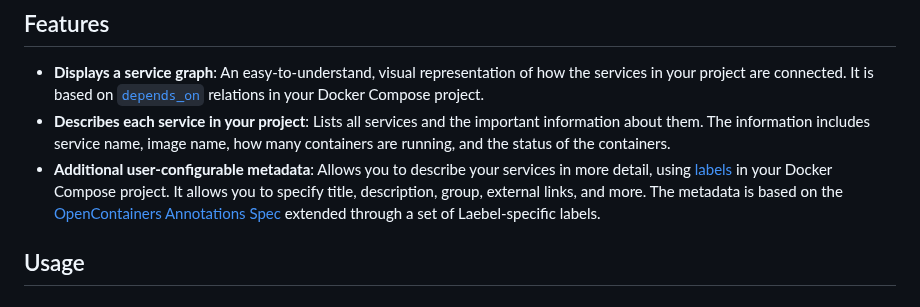
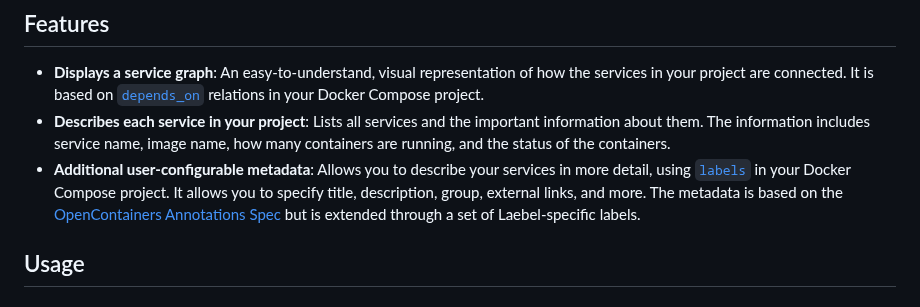
Before and after one commit to henrikje/laebel, a Markdown page: README.md, the part around one of its changes. Rendered like a GitHub page.

Commit message:
Minor improvements.

```diff
--- a/README.md
+++ b/README.md
@@ -24,10 +24,10 @@ The goal is to make it feel like someone wrote a nice README for your project, b
 - **Describes each service in your project**: Lists all services and the important information about them.
   The information includes service name, image name, how many containers are running, and the status of the containers.
 - **Additional user-configurable metadata**: Allows you to describe your services in more detail,
-  using [labels](https://docs.docker.com/reference/compose-file/services/#labels) in your Docker Compose project.
+  using [`labels`](https://docs.docker.com/reference/compose-file/services/#labels) in your Docker Compose project.
   It allows you to specify title, description, group, external links, and more.
   The metadata is based on the [OpenContainers Annotations Spec](https://specs.opencontainers.org/image-spec/annotations/)
-  extended through a set of Laebel-specific labels.
+  but is extended through a set of Laebel-specific labels.
 
 ## Usage
 
```
Also changed, not shown: other parts of README.md (+1 -1 lines).
